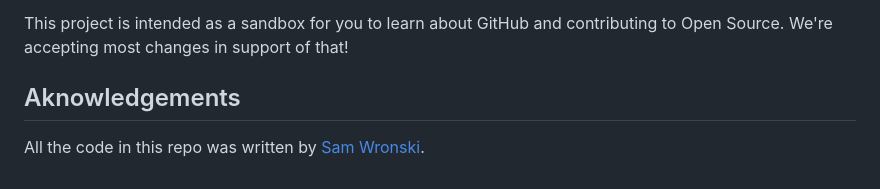
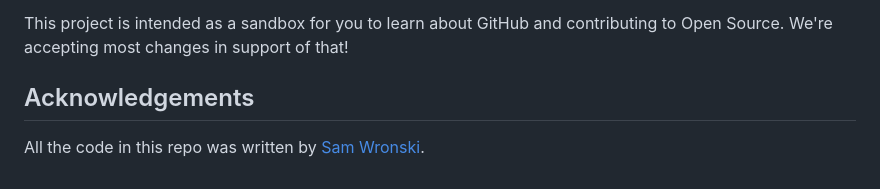
Before and after one commit to bwieland86/CubeFlyer, a Markdown page: README.md, the part around the change. Rendered like a GitHub page.

Commit message:
Update README.md
typo

```diff
--- a/README.md
+++ b/README.md
@@ -38,6 +38,6 @@ We've also provided a file that should support launching from VS Code that will
 
 This project is intended as a sandbox for you to learn about GitHub and contributing to Open Source. We're accepting most changes in support of that!
 
-## Aknowledgements
+## Acknowledgements
 
 All the code in this repo was written by [Sam Wronski](https://github.com/runewake2).
```
